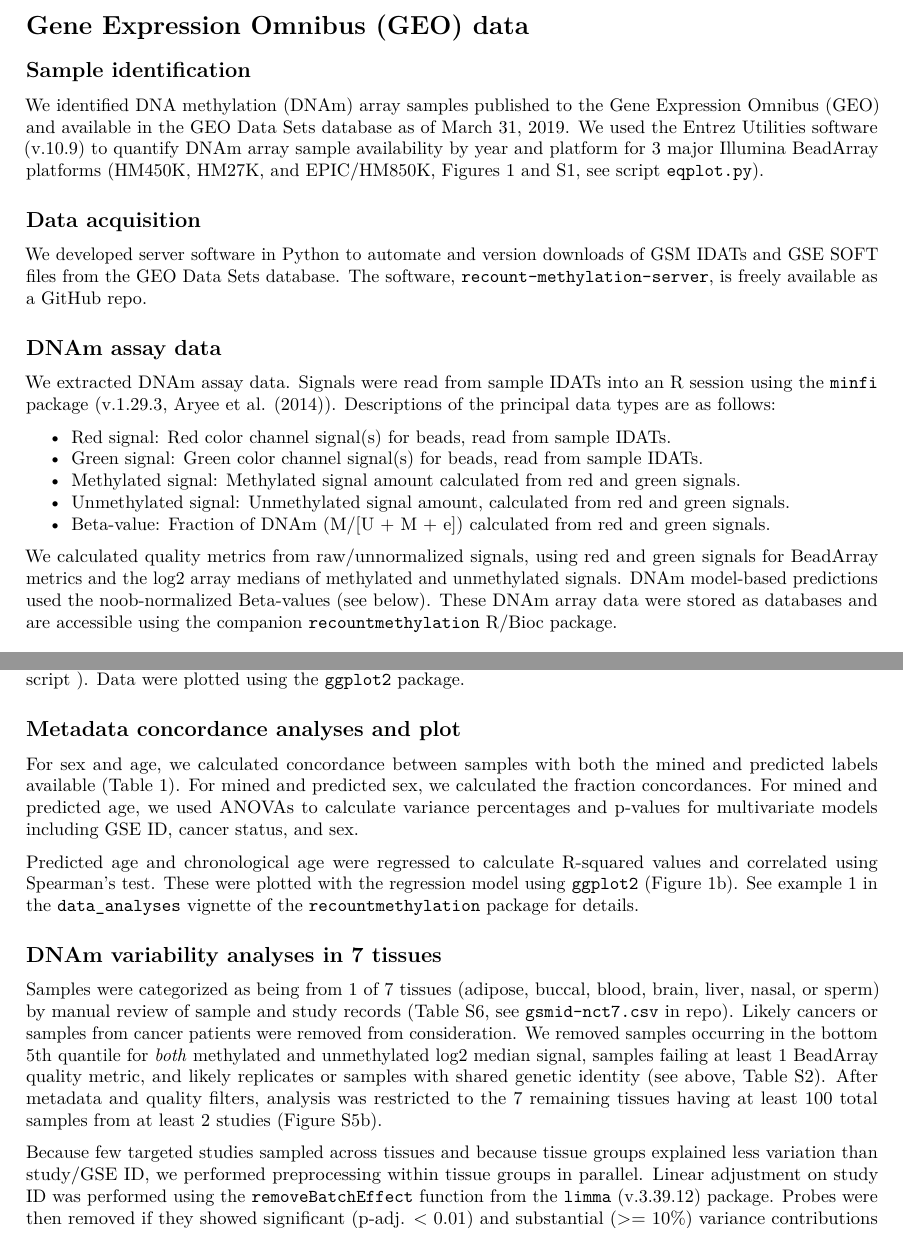
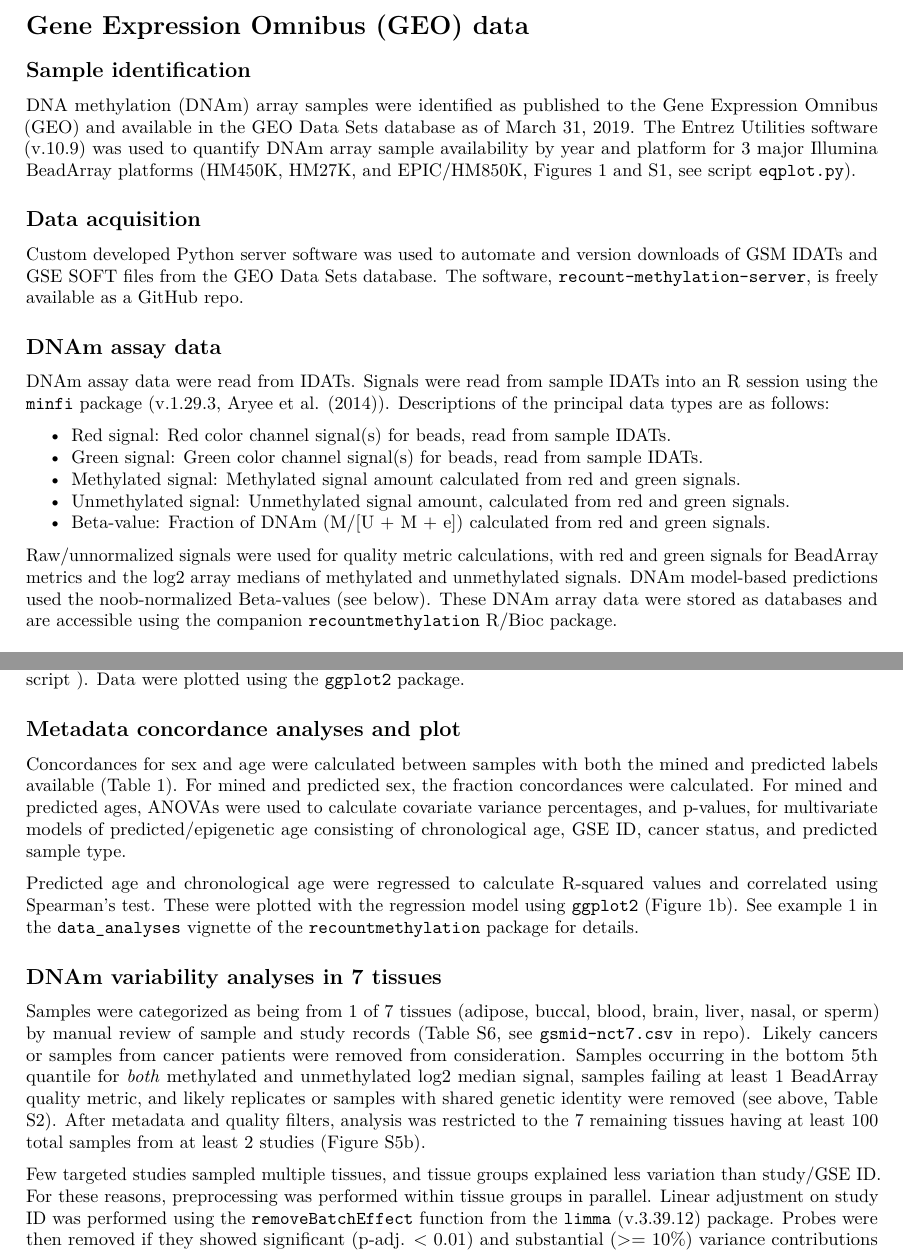
Before and after one commit to metamaden/recountmethylation_manuscript_supplement, an R Markdown document (vignettes/supplemental_information.Rmd): two parts of pages 2 and 5 of 6, joined at a grey line, cut so that both start at the same text. Rendered offline with R 4.5, knitr and Pandoc, then LaTeX, with nearby package versions.

Commit message:
pdf
adds supplement pdf

```diff
--- a/vignettes/supplemental_information.Rmd
+++ b/vignettes/supplemental_information.Rmd
@@ -7,7 +7,8 @@ author:
 - Kasper D. Hansen
 - Abhinav Nellore
 abstract:
-  This document contains supplemental information for the manuscript "Human methylome variation across Infinium 450K data on the Gene Expression Omnibus", including details about data access, aggregation, and analyses. Code and small data files are located at the [`recountmethylation-manuscript-supplement` GitHub repo](https://github.com/metamaden/recountmethylation_manuscript_supplement), and large data files are located at the [recount.bio website](https://recount.bio/data/recountmethylation_manuscript_supplement/data/). To access large datasets and view more analysis examples, consult the [`recountmethylation` R/Bioconductor package](https://github.com/metamaden/recountmethylation), including the `data_analyses` vignette.
+  This document contains supplemental information for the manuscript "Human methylome variation across Infinium 450K data on the Gene Expression Omnibus", including details about data access, aggregation, and analyses. Code and small data files are located at the [`recountmethylation-manuscript-supplement` GitHub repo](https://github.com/metamaden/recountmethylation_manuscript_supplement), and large data files are located at the [recount.bio website](https://recount.bio/data/recountmethylation_manuscript_supplement/data/). The [`recountmethylation` R/Bioconductor companion package](https://github.com/metamaden/recountmethylation) provides access to comprehensive databases of compiled DNA methylation (DNAm) data and further reproducible analysis examples.
+
 output:
   pdf_document:
     toc: yes
@@ -33,15 +34,15 @@ knitr::opts_chunk$set(echo = TRUE, eval = TRUE, warning = FALSE,
 
 ## Sample identification
 
-We identified DNA methylation (DNAm) array samples published to the Gene Expression Omnibus (GEO) and available in the GEO Data Sets database as of March 31, 2019. We used the Entrez Utilities software (v.10.9) to quantify DNAm array sample availability by year and platform for 3 major Illumina BeadArray platforms (HM450K, HM27K, and EPIC/HM850K, Figures 1 and S1, see script `eqplot.py`).
+DNA methylation (DNAm) array samples were identified as published to the Gene Expression Omnibus (GEO) and available in the GEO Data Sets database as of March 31, 2019. The Entrez Utilities software (v.10.9) was used to quantify DNAm array sample availability by year and platform for 3 major Illumina BeadArray platforms (HM450K, HM27K, and EPIC/HM850K, Figures 1 and S1, see [script `eqplot.py`](https://github.com/metamaden/recountmethylation_manuscript_supplement/tree/master/inst/scripts)).
 
 ## Data acquisition
 
-We developed server software in Python to automate and version downloads of GSM IDATs and GSE SOFT files from the GEO Data Sets database. The software, `recount-methylation-server`, is freely available as a GitHub [repo](https://github.com/metamaden/recount-methylation-server).
+Custom developed Python server software was used to automate and version downloads of GSM IDATs and GSE SOFT files from the GEO Data Sets database. The software, [`recount-methylation-server`, is freely available as a GitHub repo](https://github.com/metamaden/recount-methylation-server).
 
 ## DNAm assay data
 
-We extracted DNAm assay data. Signals were read from sample IDATs into an R session using the
+DNAm assay data were read from IDATs. Signals were read from sample IDATs into an R session using the
 `minfi` package (v.1.29.3, @aryee_minfi:_2014). Descriptions of the principal data types are as follows:
 
 * Red signal: Red color channel signal(s) for beads, read from sample IDATs.
@@ -50,8 +51,7 @@ We extracted DNAm assay data. Signals were read from sample IDATs into an R sess
 * Unmethylated signal: Unmethylated signal amount, calculated from red and green signals.
 * Beta-value: Fraction of DNAm (M/[U + M + e]) calculated from red and green signals.
 
-We calculated quality metrics from raw/unnormalized signals, using red and green signals for
-BeadArray metrics and the log2 array medians of methylated and unmethylated signals. DNAm
+Raw/unnormalized signals were used for quality metric calculations, with red and green signals for BeadArray metrics and the log2 array medians of methylated and unmethylated signals. DNAm
 model-based predictions used the noob-normalized Beta-values (see below). These DNAm array
 data were stored as databases and are accessible using the companion `recountmethylation`
 R/Bioc package.
@@ -193,16 +192,15 @@ Yearly GSM and GSE record quantities were obtained by platform using the Entrez
 
 ## Metadata concordance analyses and plot
 
-For sex and age, we calculated concordance between samples with both the mined and predicted labels available (Table 1). For mined and predicted sex, we calculated the fraction concordances. For mined and predicted age, we used ANOVAs
-to calculate variance percentages and p-values for multivariate models including GSE ID, cancer status, and sex.
+Concordances for sex and age were calculated between samples with both the mined and predicted labels available (Table 1). For mined and predicted sex, the fraction concordances were calculated. For mined and predicted ages, ANOVAs were used to calculate covariate variance percentages, and p-values, for multivariate models of predicted/epigenetic age consisting of chronological age, GSE ID, cancer status, and predicted sample type.
 
 Predicted age and chronological age were regressed to calculate R-squared values and correlated using Spearman's test. These were plotted with the regression model using `ggplot2` (Figure 1b). See example 1 in the `data_analyses` vignette of the `recountmethylation` package for details.
 
 ## DNAm variability analyses in 7 tissues
 
-Samples were categorized as being from 1 of 7 tissues (adipose, buccal, blood, brain, liver, nasal, or sperm) by manual review of sample and study records (Table S6, see [`gsmid-nct7.csv` in repo](https://github.com/metamaden/recountmethylation_manuscript_supplement/tree/master/inst/extdata)). Likely cancers or samples from cancer patients were removed from consideration. We removed samples occurring in the bottom 5th quantile for *both* methylated and unmethylated log2 median signal, samples failing at least 1 BeadArray quality metric, and likely replicates or samples with shared genetic identity (see above, Table S2). After metadata and quality filters, analysis was restricted to the 7 remaining tissues having at least 100 total samples from at least 2 studies (Figure S5b).
+Samples were categorized as being from 1 of 7 tissues (adipose, buccal, blood, brain, liver, nasal, or sperm) by manual review of sample and study records (Table S6, see [`gsmid-nct7.csv` in repo](https://github.com/metamaden/recountmethylation_manuscript_supplement/tree/master/inst/extdata)). Likely cancers or samples from cancer patients were removed from consideration. Samples occurring in the bottom 5th quantile for *both* methylated and unmethylated log2 median signal, samples failing at least 1 BeadArray quality metric, and likely replicates or samples with shared genetic identity were removed (see above, Table S2). After metadata and quality filters, analysis was restricted to the 7 remaining tissues having at least 100 total samples from at least 2 studies (Figure S5b).
 
-Because few targeted studies sampled across tissues and because tissue groups explained less variation than study/GSE ID, we performed preprocessing within tissue groups in parallel. Linear adjustment on study ID was performed using the `removeBatchEffect` function from the `limma` (v.3.39.12) package. Probes were then removed if they showed significant (p-adj. < 0.01) and substantial (>= 10\%) variance contributions from variables in ANOVAs (see files in [`anova_results.zip` directory at recount.bio](https://recount.bio/data/recountmethylation_manuscript_supplement/data/)). ANOVA covariates included GSE ID and DNAm model predictions for age, sex, and blood cell fractions (see above, Table S1). This filter removed 8 - 40\% of autosomal probes across the 7 tissues, respectively (Figure S5c).
+Few targeted studies sampled multiple tissues, and tissue groups explained less variation than study/GSE ID. For these reasons, preprocessing was performed within tissue groups in parallel. Linear adjustment on study ID was performed using the `removeBatchEffect` function from the `limma` (v.3.39.12) package. Probes were then removed if they showed significant (p-adj. < 0.01) and substantial (>= 10\%) variance contributions from variables in ANOVAs (see files in [`anova_results.zip` directory at recount.bio](https://recount.bio/data/recountmethylation_manuscript_supplement/data/)). ANOVA covariates included GSE ID and DNAm model predictions for age, sex, and blood cell fractions (see above, Table S1). This filter removed 8 - 40\% of autosomal probes across the 7 tissues, respectively (Figure S5c).
 
 Probes with low variance across all 7 tissues were identified by taking the union of probes in the lowest 5th quantile variance (both in absolute and mean Beta-value bins) for each tissue (Figure S5a, Table S7). The top 2,000 probes with tissue-specific high variances (14,000 probes total, Table S8) were selected from an absolute quantile filter and a binned quantile filter, where probes showed the highest 5th quantile variance and occurred in just 1 of the 7 tissue groups for each method (see script [`get_txmvp_2methods.R` in the repo](https://github.com/metamaden/recountmethylation_manuscript_supplement/tree/master/inst/scripts)).
 
```
Also changed, not shown: inst/doc/supplemental_information.pdf, vignettes/supplemental_information.Rmd (9 more changed lines), 3 other files.
